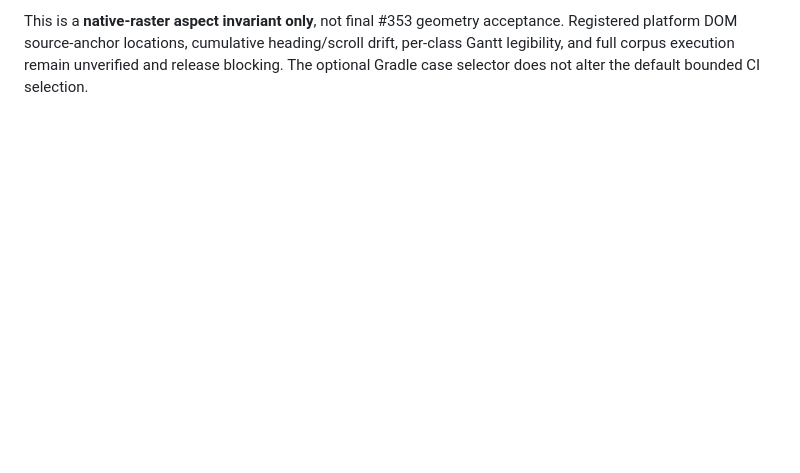
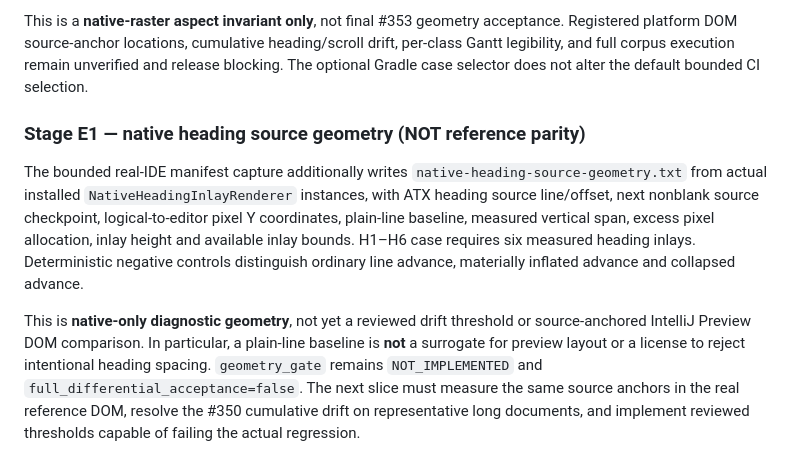
Before and after one commit to luceat-lux-vestra/MarkFlow, a Markdown page: tools/differential-acceptance/README.md, the part around the change. Drawn GitHub-style; blank space fills up the shorter version.

Commit message:
docs(differential): distinguish native heading ledger from reference geometry parity

```diff
--- a/tools/differential-acceptance/README.md
+++ b/tools/differential-acceptance/README.md
@@ -99,3 +99,23 @@ acceptance. Registered platform DOM source-anchor locations, cumulative
 heading/scroll drift, per-class Gantt legibility, and full corpus execution
 remain unverified and release blocking. The optional Gradle case selector
 does not alter the default bounded CI selection.
+
+### Stage E1 — native heading source geometry (NOT reference parity)
+
+The bounded real-IDE manifest capture additionally writes
+`native-heading-source-geometry.txt` from actual installed
+`NativeHeadingInlayRenderer` instances, with ATX heading source line/offset,
+next nonblank source checkpoint, logical-to-editor pixel Y coordinates,
+plain-line baseline, measured vertical span, excess pixel allocation,
+inlay height and available inlay bounds. H1–H6 case requires six measured
+heading inlays. Deterministic negative controls distinguish ordinary line
+advance, materially inflated advance and collapsed advance.
+
+This is **native-only diagnostic geometry**, not yet a reviewed drift
+threshold or source-anchored IntelliJ Preview DOM comparison. In particular,
+a plain-line baseline is **not** a surrogate for preview layout or a
+license to reject intentional heading spacing. `geometry_gate` remains
+`NOT_IMPLEMENTED` and `full_differential_acceptance=false`. The next
+slice must measure the same source anchors in the real reference DOM, resolve
+the #350 cumulative drift on representative long documents, and implement
+reviewed thresholds capable of failing the actual regression.
```
